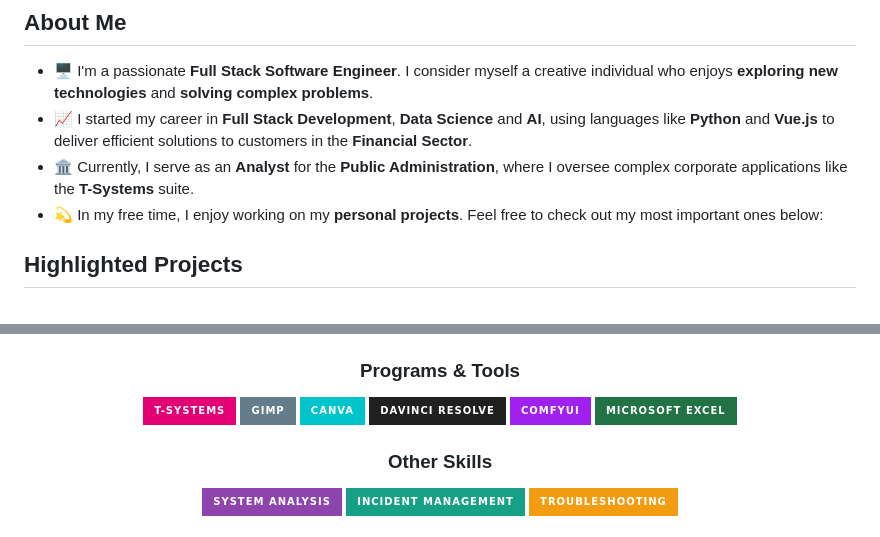
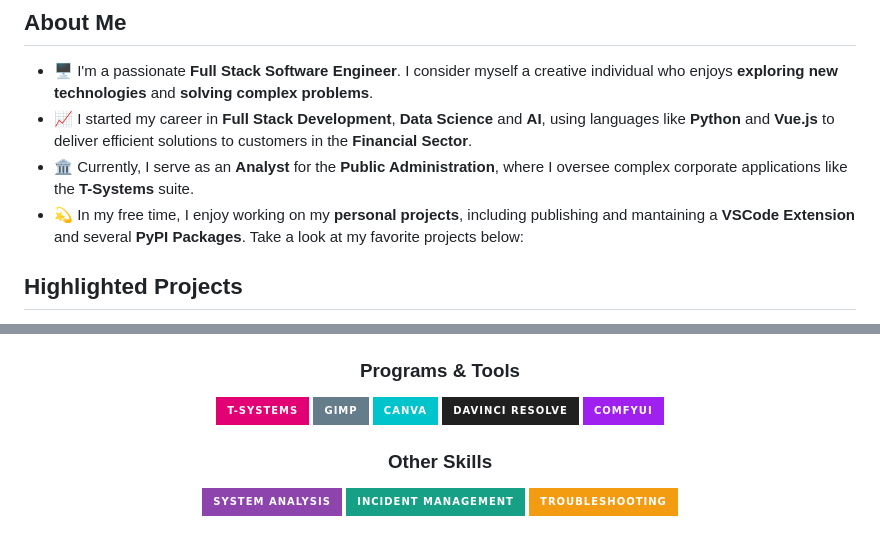
Before and after one commit to Julynx/julynx, a Markdown page: README.md, 2 parts joined by grey strips. GitHub-like rendering; badges without logos.

Commit message:
Revise personal projects and add new technologies
Updated personal project description and added new technologies.

```diff
--- a/README.md
+++ b/README.md
@@ -11,7 +11,7 @@
 - 🖥️ I'm a passionate **Full Stack Software Engineer**. I consider myself a creative individual who enjoys **exploring new technologies** and **solving complex problems**.
 - 📈 I started my career in **Full Stack Development**, **Data Science** and **AI**, using languages like **Python** and **Vue.js** to deliver efficient solutions to customers in the **Financial Sector**.
 - 🏛️ Currently, I serve as an **Analyst** for the **Public Administration**, where I oversee complex corporate applications like the **T-Systems** suite.
-- 💫 In my free time, I enjoy working on my **personal projects**. Feel free to check out my most important ones below:
+- 💫 In my free time, I enjoy working on my **personal projects**, including publishing and mantaining a **VSCode Extension** and several **PyPI Packages**. Take a look at my favorite projects below:
 
 ## Highlighted Projects
 
@@ -52,7 +58,7 @@ _Check out [all my public repositories](https://github.com/Julynx?tab=repositori
 
 <h3 align="center">Programs & Tools</h3>
 
-![T-Systems](https://img.shields.io/badge/T--Systems-E20074?style=for-the-badge&logo=t-systems&logoColor=white) ![Gimp Gnu Image Manipulation Program](https://img.shields.io/badge/Gimp-657D8B?style=for-the-badge&logo=gimp&logoColor=FFFFFF) ![Canva](https://img.shields.io/badge/Canva-%2300C4CC.svg?style=for-the-badge&logo=Canva&logoColor=white) ![DaVinci Resolve](https://img.shields.io/badge/DaVinci%20Resolve-202020?style=for-the-badge&logo=davinciresolve&logoColor=white) ![ComfyUI](https://img.shields.io/badge/ComfyUI-A020F0?style=for-the-badge) ![Microsoft Excel](https://img.shields.io/badge/Microsoft_Excel-217346?style=for-the-badge&logo=microsoft-excel&logoColor=white)
+![T-Systems](https://img.shields.io/badge/T--Systems-E20074?style=for-the-badge&logo=t-systems&logoColor=white) ![Gimp Gnu Image Manipulation Program](https://img.shields.io/badge/Gimp-657D8B?style=for-the-badge&logo=gimp&logoColor=FFFFFF) ![Canva](https://img.shields.io/badge/Canva-%2300C4CC.svg?style=for-the-badge&logo=Canva&logoColor=white) ![DaVinci Resolve](https://img.shields.io/badge/DaVinci%20Resolve-202020?style=for-the-badge&logo=davinciresolve&logoColor=white) ![ComfyUI](https://img.shields.io/badge/ComfyUI-A020F0?style=for-the-badge)
 
 <h3 align="center">Other Skills</h3>
 
```
Also changed, not shown: other parts of README.md (+7 -1 lines).
